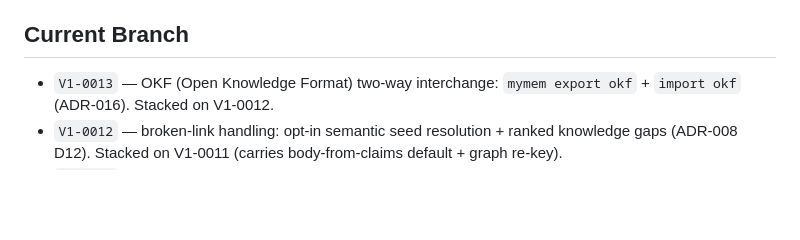
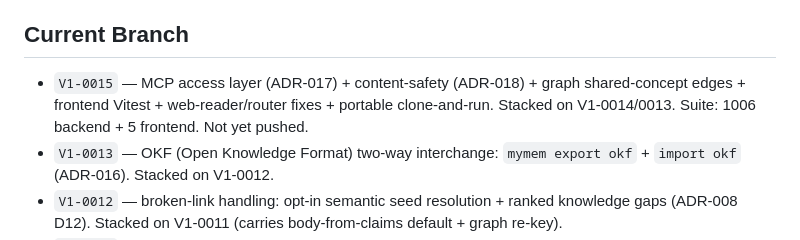
Before and after one commit to prijeshb/Mymem, a Markdown page: PROJECT_CONTEXT.md, the part around the change. Drawn GitHub-style; blank space fills up the shorter version.

```diff
--- a/PROJECT_CONTEXT.md
+++ b/PROJECT_CONTEXT.md
@@ -8,6 +8,9 @@
 - Testing: pytest + pytest-asyncio + pytest-cov (≥ 80% required)
 
 ## Current Branch
+- `V1-0015` — MCP access layer (ADR-017) + content-safety (ADR-018) + graph shared-concept edges +
+  frontend Vitest + web-reader/router fixes + portable clone-and-run. Stacked on V1-0014/0013.
+  Suite: 1006 backend + 5 frontend. Not yet pushed.
 - `V1-0013` — OKF (Open Knowledge Format) two-way interchange: `mymem export okf` + `import okf`
   (ADR-016). Stacked on V1-0012.
 - `V1-0012` — broken-link handling: opt-in semantic seed resolution + ranked knowledge gaps
```
Also changed, not shown: docs/CODEMAP.md (+16 -2 lines).
